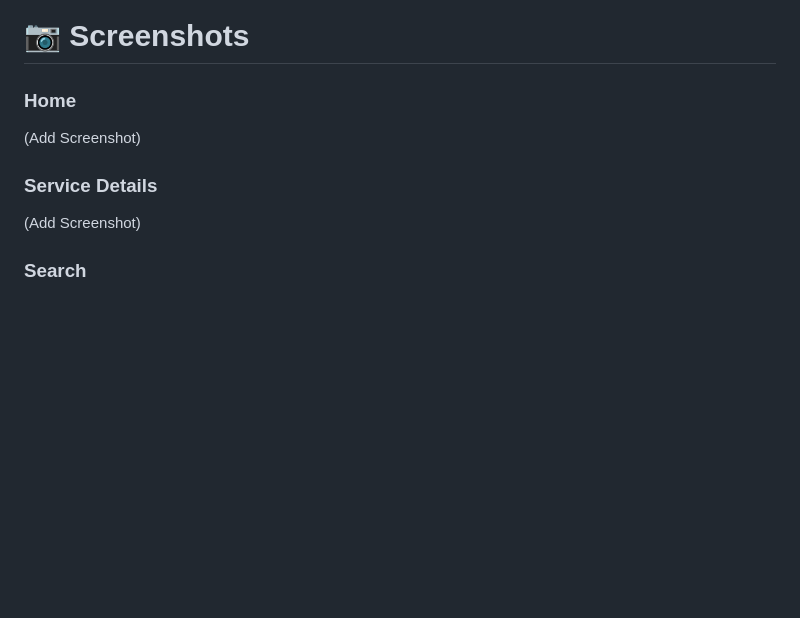
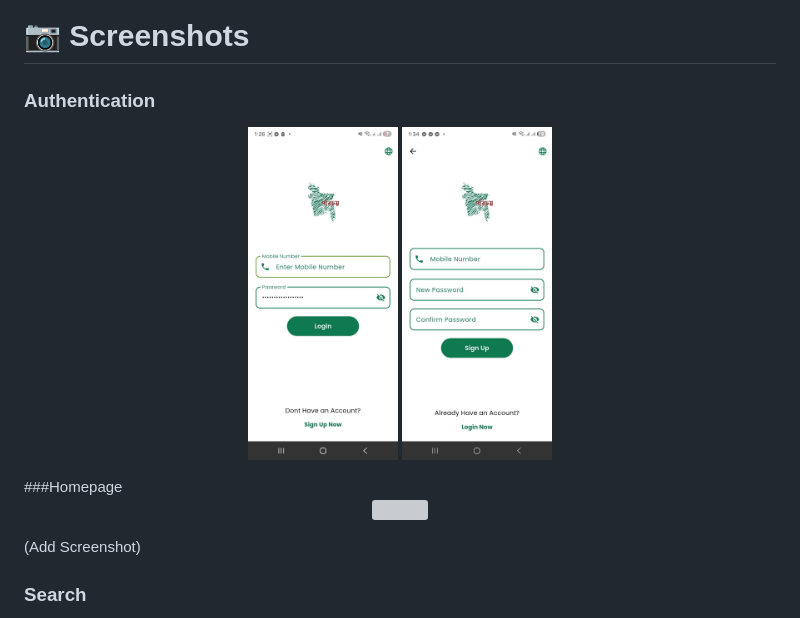
Before and after one commit to mehernigar17/Porichoy, a Markdown page: README.md, the part around the change. Drawn GitHub-style; blank space fills up the shorter version; grey boxes are pictures that could not be loaded.

Commit message:
Revise screenshots section in README
Updated screenshots section to include authentication images.

```diff
--- a/README.md
+++ b/README.md
@@ -142,11 +142,17 @@ Secure login system using Firebase Authentication.
 
 # 📷 Screenshots
 
-### Home
+### Authentication
 
-(Add Screenshot)
+<p align="center">
+  <img src="login.jpeg" width="150">
+   <img src="signpage.jpeg" width="150">
+</p>
+###Homepage
+<p align="center">
+  <img src="leadingpage1" width="150">
 
-### Service Details
+</p>
 
 (Add Screenshot)
 
```
